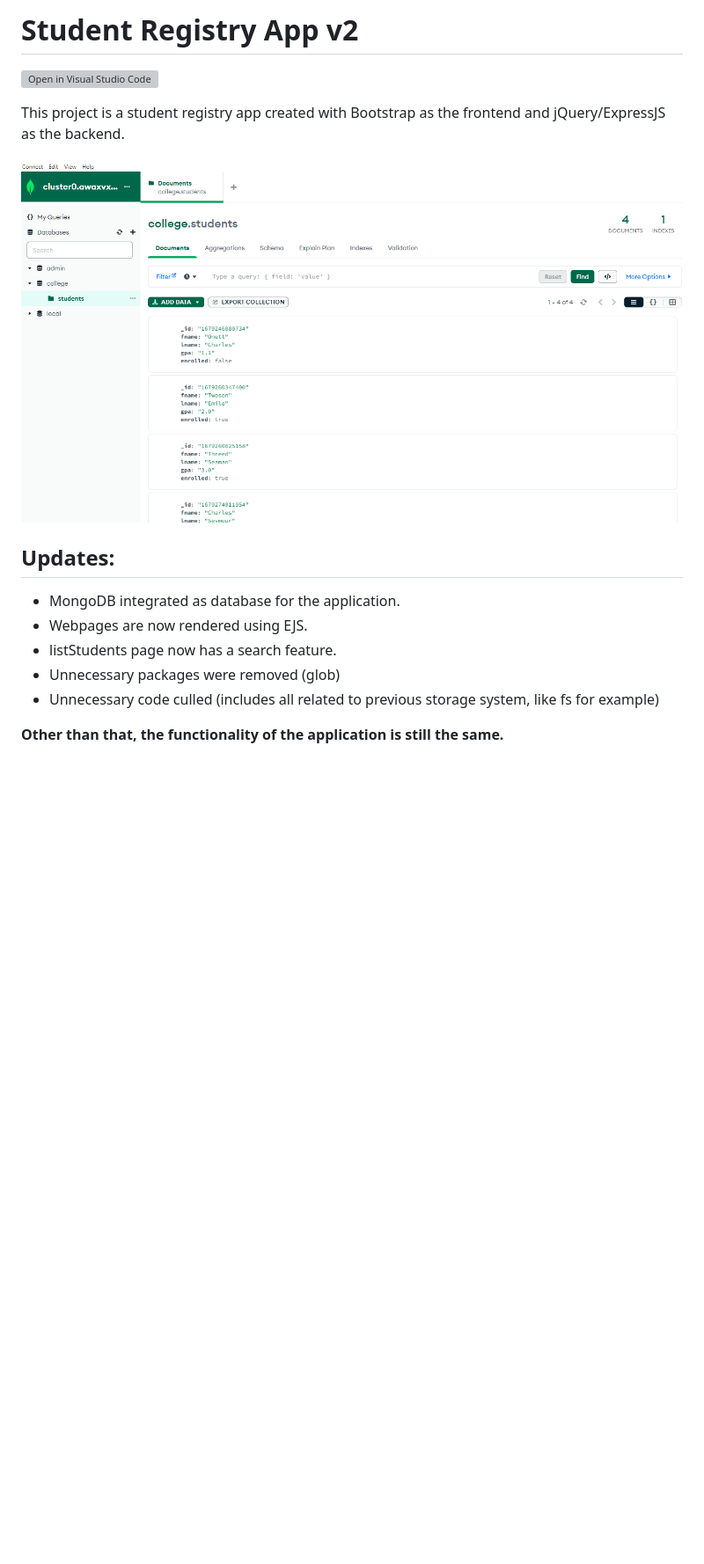
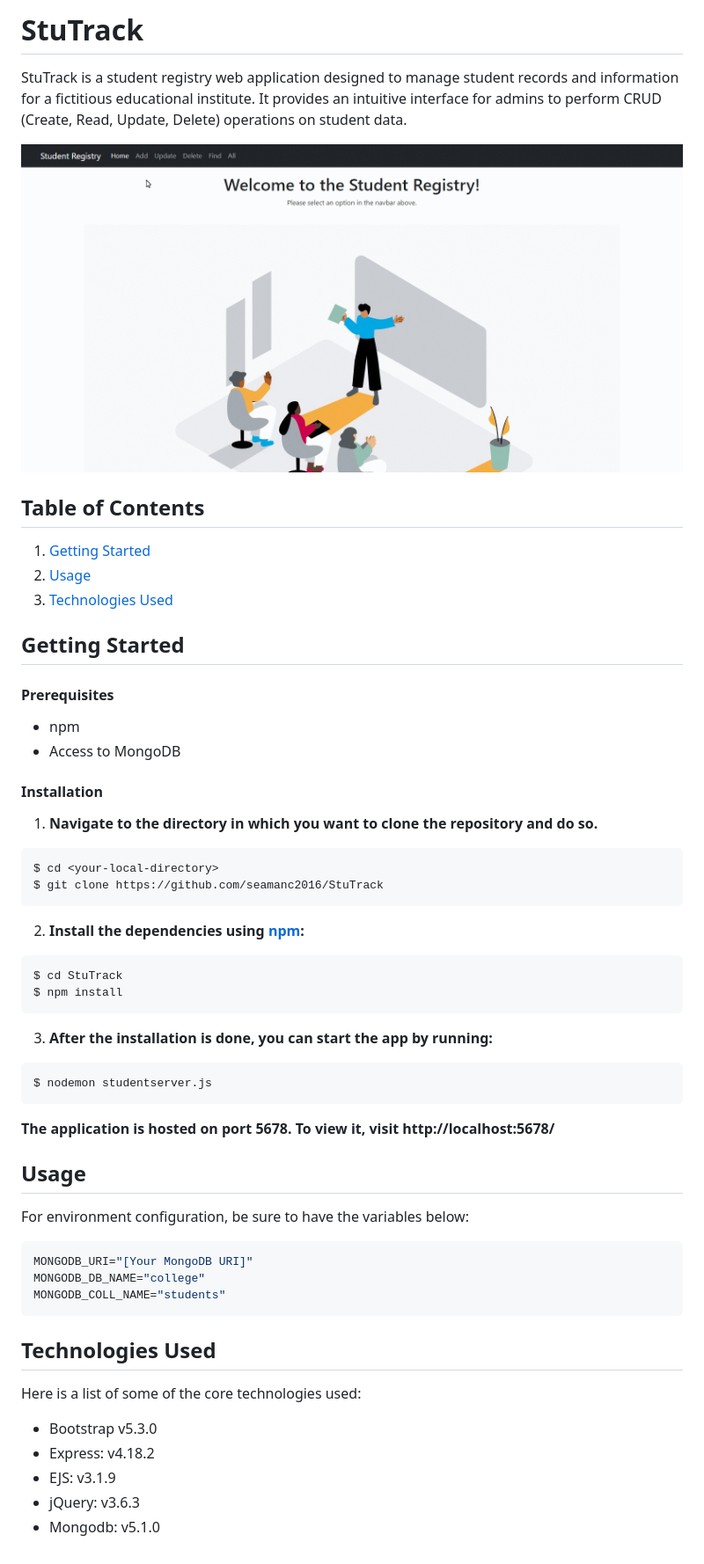
Before and after one commit to seamanc2016/StuTrack, a Markdown page: README.md, the part around the change. Shown: that part at 88% size. Rendered like a GitHub page; pictures changed too: images/stutrack-usage.gif (added); blank space fills up the shorter version; grey boxes are pictures that could not be loaded.

````diff
--- a/README.md
+++ b/README.md
@@ -1,17 +1,57 @@
-# Student Registry App v2
+# StuTrack
 
-[![Open in Visual Studio Code](https://classroom.github.com/assets/open-in-vscode-c66648af7eb3fe8bc4f294546bfd86ef473780cde1dea487d3c4ff354943c9ae.svg)](https://classroom.github.com/online_ide?assignment_repo_id=10527656&assignment_repo_type=AssignmentRepo)
+StuTrack is a student registry web application designed to manage student records and information for a fictitious educational institute. It provides an intuitive interface for admins to perform CRUD (Create, Read, Update, Delete) operations on student data.
 
-This project is a student registry app created with Bootstrap as the frontend and jQuery/ExpressJS as the backend.
+![mongo-compass](/images/stutrack-usage.gif)
 
-![mongo-compass](/images/mongo-compass.PNG)
+## Table of Contents
+1. [Getting Started](#getting-started)
+2. [Usage](#usage)
+3. [Technologies Used](#technologies-used)
+
+## Getting Started
+
+#### Prerequisites
+- npm
+- Access to MongoDB
+
+#### Installation
+1. **Navigate to the directory in which you want to clone the repository and do so.**
+
+```sh
+$ cd <your-local-directory>
+$ git clone https://github.com/seamanc2016/StuTrack
+```
+
+2. **Install the dependencies using [npm](https://www.npmjs.com/):**
+
+```sh
+$ cd StuTrack
+$ npm install
+```
+3. **After the installation is done, you can start the app by running:**
+
+```sh
+$ nodemon studentserver.js
+```
+
+**The application is hosted on port 5678. To view it, visit http://localhost:5678/**
 
 
-## Updates:
-- MongoDB integrated as database for the application.
-- Webpages are now rendered using EJS.
-- listStudents page now has a search feature.
-- Unnecessary packages were removed (glob)
-- Unnecessary code culled (includes all related to previous storage system, like fs for example)
+## Usage
 
-**Other than that, the functionality of the application is still the same.**
+For environment configuration, be sure to have the variables below:
+
+```sh
+MONGODB_URI="[Your MongoDB URI]"
+MONGODB_DB_NAME="college"
+MONGODB_COLL_NAME="students"
+```
+
+## Technologies Used
+Here is a list of some of the core technologies used:
+- Bootstrap v5.3.0
+- Express: v4.18.2
+- EJS: v3.1.9
+- jQuery: v3.6.3
+- Mongodb: v5.1.0
````
